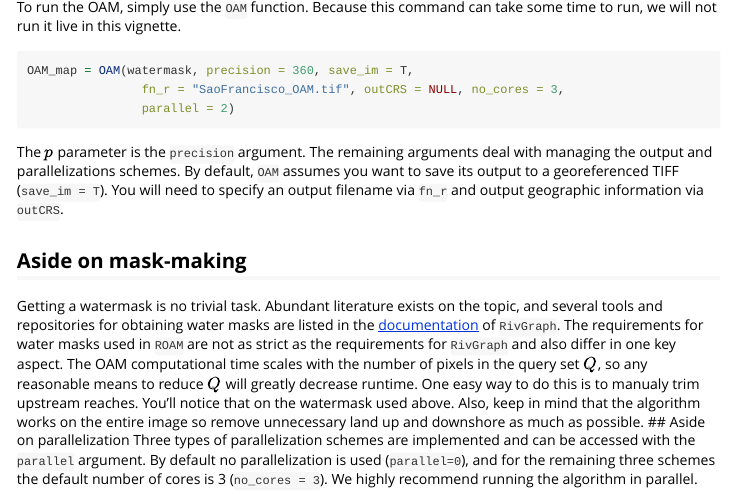
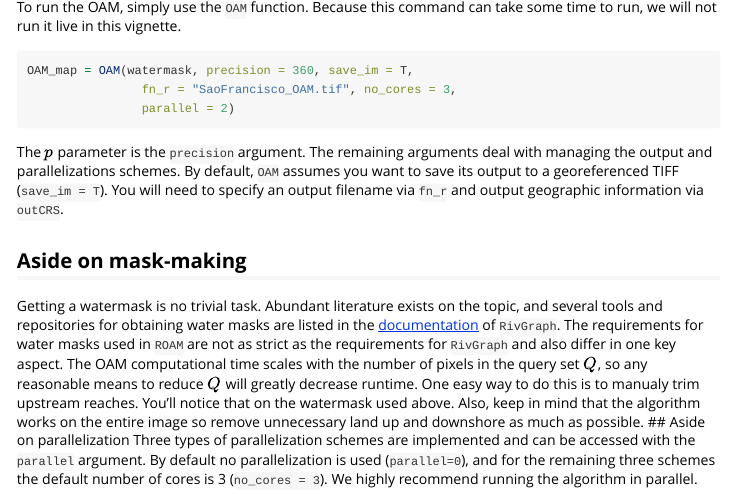
Before and after one commit to Lvulis/ROAM, an R Markdown document (vignettes/Tutorial.Rmd): the page in a window 1100 px wide, from 1140 px down. Rendered offline with R 4.5, knitr and Pandoc, with nearby package versions; some code elsewhere in the file could not run offline; long lines of code are wrapped.

Commit message:
Update example OAM map

````diff
--- a/vignettes/Tutorial.Rmd
+++ b/vignettes/Tutorial.Rmd
@@ -44,7 +44,7 @@ plot(watermask, main = "Sao Francisco")
 To run the OAM, simply use the `OAM` function. Because this command can take some time to run, we will not run it live in this vignette.
 ```{r, eval = FALSE}
 OAM_map = OAM(watermask, precision = 360, save_im = T,
-                fn_r = "SaoFrancisco_OAM.tif", outCRS = NULL, no_cores = 3,
+                fn_r = "SaoFrancisco_OAM.tif", no_cores = 3,
                 parallel = 2)
 ```
 
````
Also changed, not shown: 1 other file.
